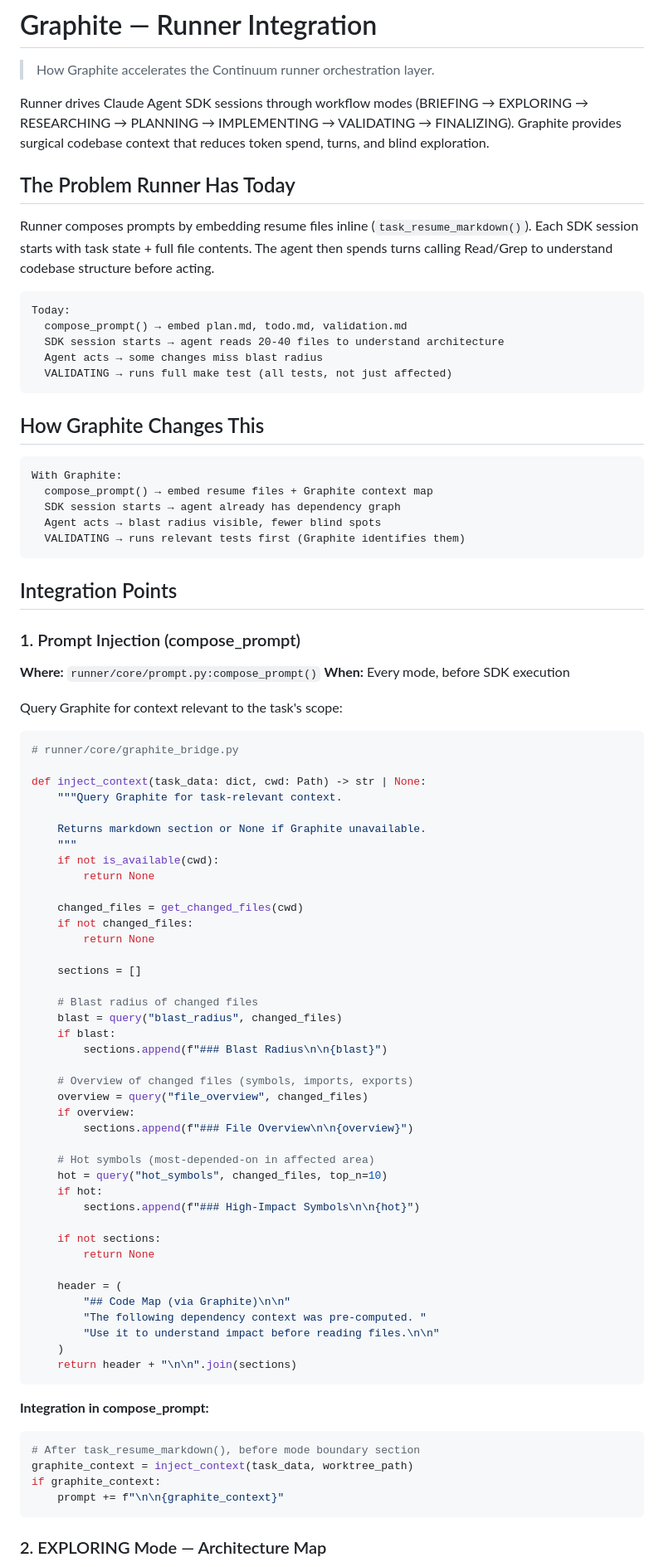
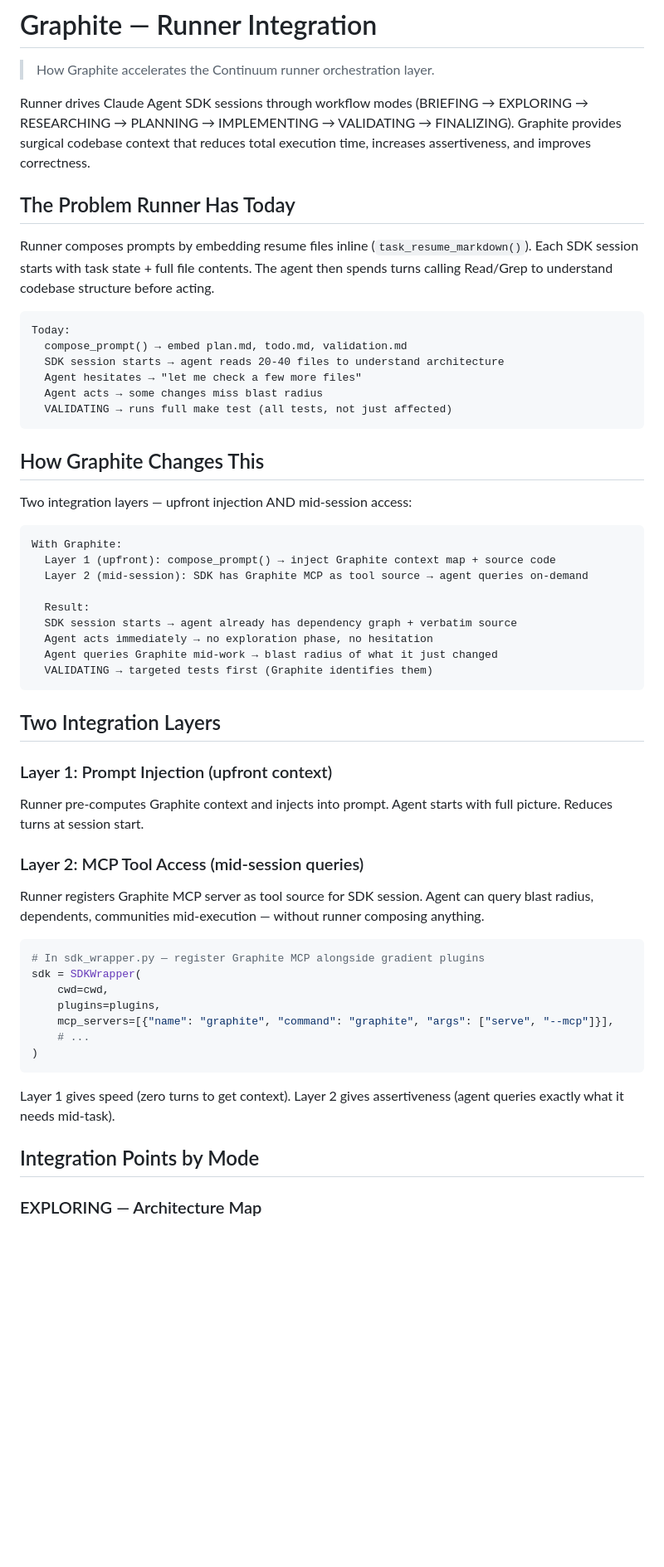
Before and after one commit to daviguides/graphite, a Markdown page: docs/foundation/runner-integration.md, the part around one of its changes. Shown at 83% size. Rendered like a GitHub page; blank space fills up the shorter version.

````diff
--- a/docs/foundation/runner-integration.md
+++ b/docs/foundation/runner-integration.md
@@ -2,7 +2,7 @@
 
 > How Graphite accelerates the Continuum runner orchestration layer.
 
-Runner drives Claude Agent SDK sessions through workflow modes (BRIEFING → EXPLORING → RESEARCHING → PLANNING → IMPLEMENTING → VALIDATING → FINALIZING). Graphite provides surgical codebase context that reduces token spend, turns, and blind exploration.
+Runner drives Claude Agent SDK sessions through workflow modes (BRIEFING → EXPLORING → RESEARCHING → PLANNING → IMPLEMENTING → VALIDATING → FINALIZING). Graphite provides surgical codebase context that reduces total execution time, increases assertiveness, and improves correctness.
 
 ## The Problem Runner Has Today
 
@@ -12,80 +12,50 @@ Runner composes prompts by embedding resume files inline (`task_resume_markdown(
 Today:
   compose_prompt() → embed plan.md, todo.md, validation.md
   SDK session starts → agent reads 20-40 files to understand architecture
+  Agent hesitates → "let me check a few more files"
   Agent acts → some changes miss blast radius
   VALIDATING → runs full make test (all tests, not just affected)
 ```
 
 ## How Graphite Changes This
 
+Two integration layers — upfront injection AND mid-session access:
+
 ```
 With Graphite:
-  compose_prompt() → embed resume files + Graphite context map
-  SDK session starts → agent already has dependency graph
-  Agent acts → blast radius visible, fewer blind spots
-  VALIDATING → runs relevant tests first (Graphite identifies them)
+  Layer 1 (upfront): compose_prompt() → inject Graphite context map + source code
+  Layer 2 (mid-session): SDK has Graphite MCP as tool source → agent queries on-demand
+
+  Result:
+  SDK session starts → agent already has dependency graph + verbatim source
+  Agent acts immediately → no exploration phase, no hesitation
+  Agent queries Graphite mid-work → blast radius of what it just changed
+  VALIDATING → targeted tests first (Graphite identifies them)
 ```
 
-## Integration Points
+## Two Integration Layers
 
-### 1. Prompt Injection (compose_prompt)
+### Layer 1: Prompt Injection (upfront context)
 
-**Where:** `runner/core/prompt.py:compose_prompt()`
-**When:** Every mode, before SDK execution
+Runner pre-computes Graphite context and injects into prompt. Agent starts with full picture. Reduces turns at session start.
 
-Query Graphite for context relevant to the task's scope:
+### Layer 2: MCP Tool Access (mid-session queries)
+
+Runner registers Graphite MCP server as tool source for SDK session. Agent can query blast radius, dependents, communities mid-execution — without runner composing anything.
 
 ```python
-# runner/core/graphite_bridge.py
-
-def inject_context(task_data: dict, cwd: Path) -> str | None:
-    """Query Graphite for task-relevant context.
-
-    Returns markdown section or None if Graphite unavailable.
-    """
-    if not is_available(cwd):
-        return None
-
-    changed_files = get_changed_files(cwd)
-    if not changed_files:
-        return None
-
-    sections = []
-
-    # Blast radius of changed files
-    blast = query("blast_radius", changed_files)
-    if blast:
-        sections.append(f"### Blast Radius\n\n{blast}")
-
-    # Overview of changed files (symbols, imports, exports)
-    overview = query("file_overview", changed_files)
-    if overview:
-        sections.append(f"### File Overview\n\n{overview}")
-
-    # Hot symbols (most-depended-on in affected area)
-    hot = query("hot_symbols", changed_files, top_n=10)
-    if hot:
-        sections.append(f"### High-Impact Symbols\n\n{hot}")
-
-    if not sections:
-        return None
-
-    header = (
-        "## Code Map (via Graphite)\n\n"
-        "The following dependency context was pre-computed. "
-        "Use it to understand impact before reading files.\n\n"
-    )
-    return header + "\n\n".join(sections)
+# In sdk_wrapper.py — register Graphite MCP alongside gradient plugins
+sdk = SDKWrapper(
+    cwd=cwd,
+    plugins=plugins,
+    mcp_servers=[{"name": "graphite", "command": "graphite", "args": ["serve", "--mcp"]}],
+    # ...
+)
 ```
 
-**Integration in compose_prompt:**
+Layer 1 gives speed (zero turns to get context). Layer 2 gives assertiveness (agent queries exactly what it needs mid-task).
 
-```python
-# After task_resume_markdown(), before mode boundary section
-graphite_context = inject_context(task_data, worktree_path)
-if graphite_context:
-    prompt += f"\n\n{graphite_context}"
-```
+## Integration Points by Mode
 
-### 2. EXPLORING Mode — Architecture Map
+### EXPLORING — Architecture Map
 
````
Also changed, not shown: other parts of docs/foundation/runner-integration.md (+153 -91 lines).
